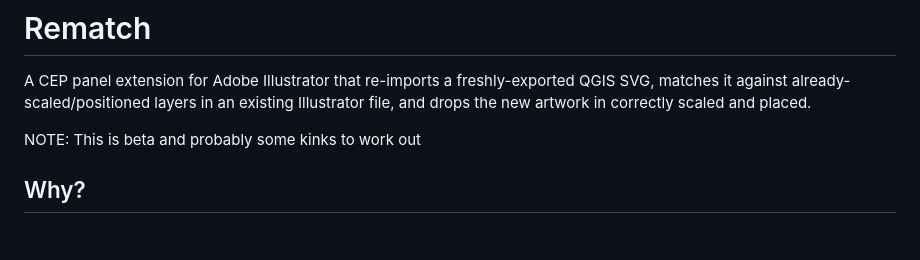
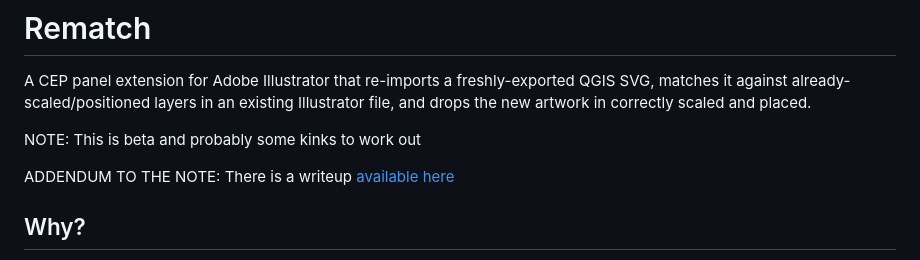
Before and after one commit to codecreative/rematch, a Markdown page: README.md, the part around the change. GitHub-like rendering; blank space fills up the shorter version.

```diff
--- a/README.md
+++ b/README.md
@@ -5,6 +5,8 @@ QGIS SVG, matches it against already-scaled/positioned layers in an existing
 Illustrator file, and drops the new artwork in correctly scaled and placed.
 
 NOTE: This is beta and probably some kinks to work out
+
+ADDENDUM TO THE NOTE: There is a writeup [available here](https://codecreative.com/projects/rematch/)
 
 ## Why?
 When an SVG is exported from QGIS it loses its GIS information which makes adding to an existing document a hurdle when things have been scaled and moved around. This free extension helps ease the pain and might help others too.
```
